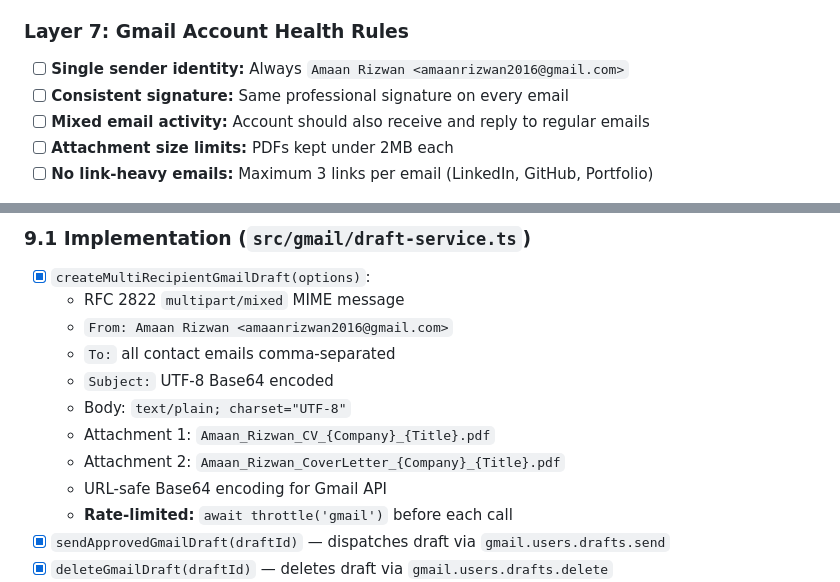
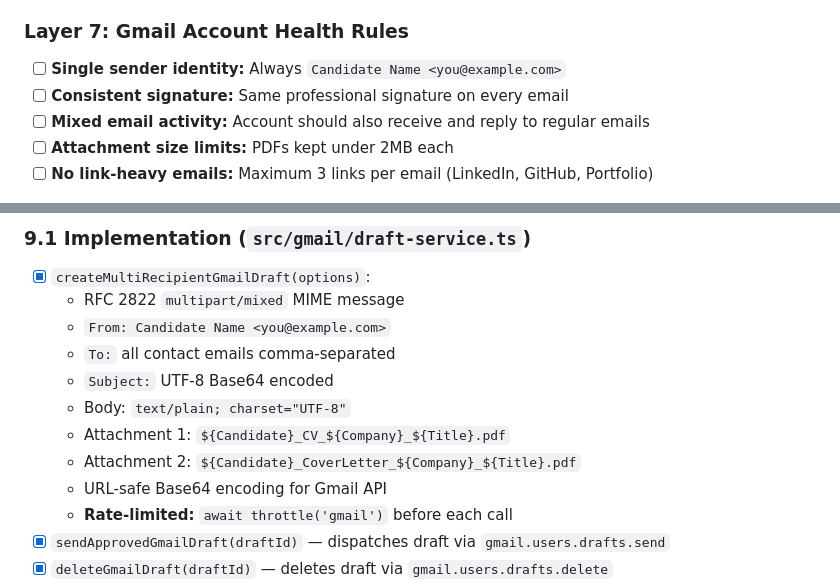
Before and after one commit to AmaanRizwan01/pulsereach, a Markdown page: PLAN.md, 2 parts joined by grey strips. Rendered like a GitHub page.

```diff
--- a/PLAN.md
+++ b/PLAN.md
@@ -246,7 +246,7 @@ Every email is **uniquely generated by AI** per job listing, eliminating the #1
 
 ### Layer 7: Gmail Account Health Rules
 
-- [ ] **Single sender identity:** Always `Amaan Rizwan <amaanrizwan2016@gmail.com>`
+- [ ] **Single sender identity:** Always `Candidate Name <you@example.com>`
 - [ ] **Consistent signature:** Same professional signature on every email
 - [ ] **Mixed email activity:** Account should also receive and reply to regular emails
 - [ ] **Attachment size limits:** PDFs kept under 2MB each
@@ -741,12 +741,12 @@ console.log('ATS:', r.atsResult.score, '| Projects:', r.projectCount, '| Em-dash
 
 - [x] `createMultiRecipientGmailDraft(options)`:
   - RFC 2822 `multipart/mixed` MIME message
-  - `From: Amaan Rizwan <amaanrizwan2016@gmail.com>`
+  - `From: Candidate Name <you@example.com>`
   - `To:` all contact emails comma-separated
   - `Subject:` UTF-8 Base64 encoded
   - Body: `text/plain; charset="UTF-8"`
-  - Attachment 1: `Amaan_Rizwan_CV_{Company}_{Title}.pdf`
-  - Attachment 2: `Amaan_Rizwan_CoverLetter_{Company}_{Title}.pdf`
+  - Attachment 1: `${Candidate}_CV_${Company}_${Title}.pdf`
+  - Attachment 2: `${Candidate}_CoverLetter_${Company}_${Title}.pdf`
   - URL-safe Base64 encoding for Gmail API
   - **Rate-limited:** `await throttle('gmail')` before each call
 - [x] `sendApprovedGmailDraft(draftId)` — dispatches draft via `gmail.users.drafts.send`
```
Also changed, not shown: docs/MASTER_HANDOVER.md (+2 -2 lines).
